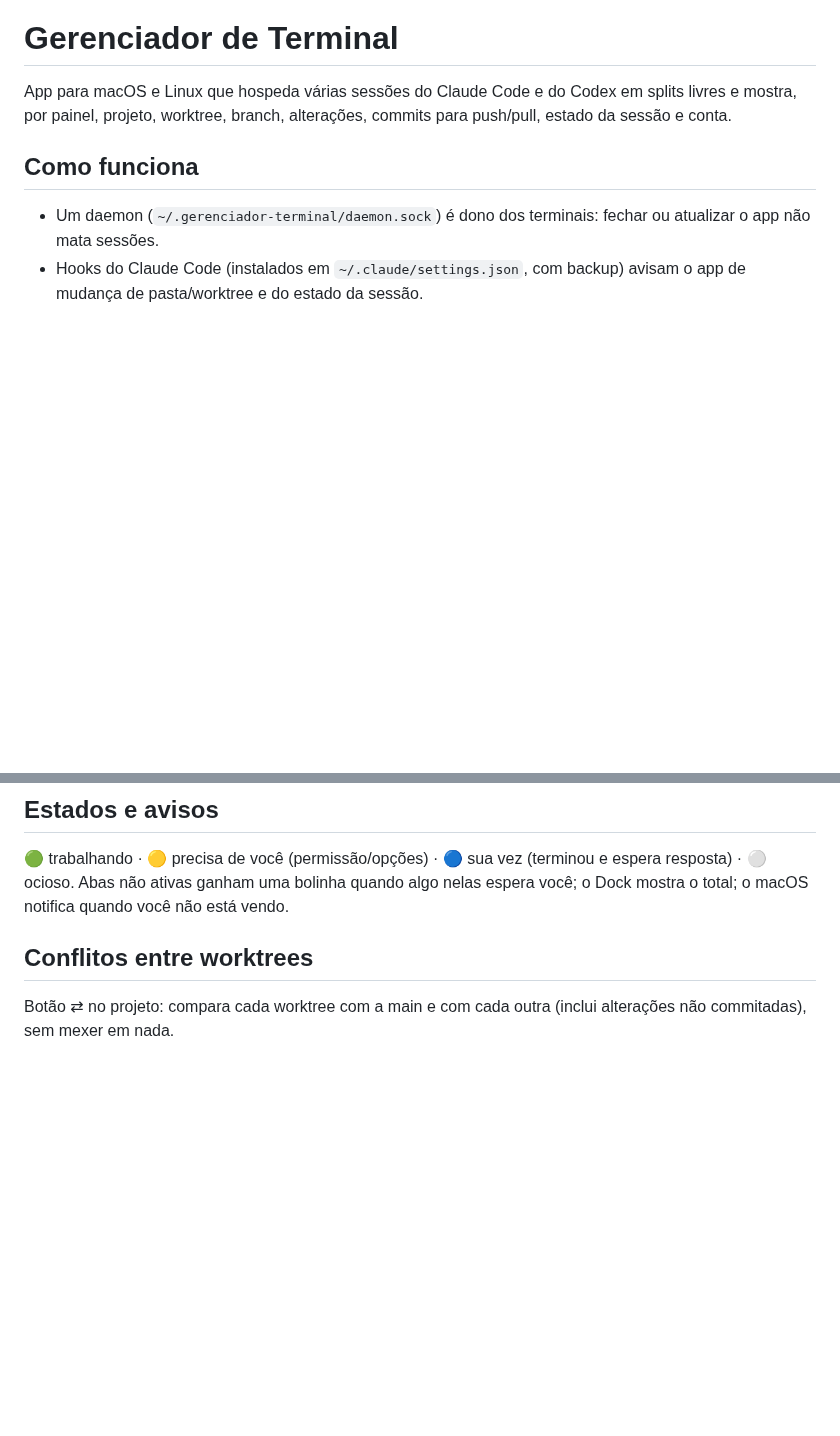
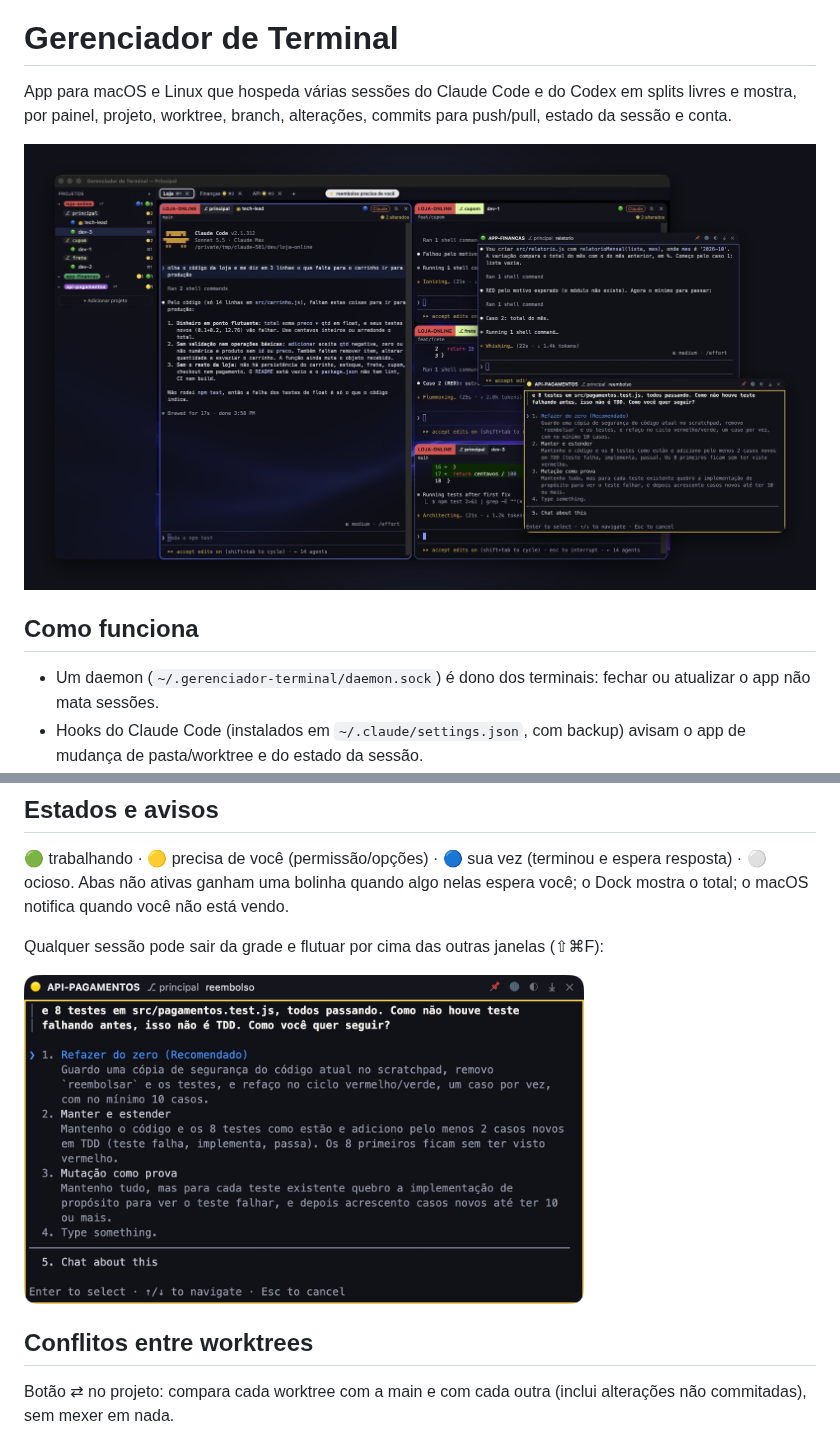
Before and after one commit to misasoares/gerenciador-de-terminal, a Markdown page: README.md, 2 parts joined by grey strips. Drawn GitHub-style; pictures changed too: docs/imagens/flutuante.jpg (added), docs/imagens/painel.jpg (added); blank space fills up the shorter version.

Commit message:
docs: imagens do app no README

```diff
--- a/README.md
+++ b/README.md
@@ -2,6 +2,8 @@
 
 App para macOS e Linux que hospeda várias sessões do Claude Code e do Codex em splits livres e mostra, por painel,
 projeto, worktree, branch, alterações, commits para push/pull, estado da sessão e conta.
+
+![Sete sessões do Claude Code: o tech-lead esperando resposta, três devs trabalhando cada um na sua worktree e duas janelas desencaixadas, uma delas pedindo resposta](docs/imagens/painel.jpg)
 
 ## Como funciona
 - Um daemon (`~/.gerenciador-terminal/daemon.sock`) é dono dos terminais: fechar ou atualizar o app não mata sessões.
@@ -20,6 +22,10 @@ projeto, worktree, branch, alterações, commits para push/pull, estado da sess
 ## Estados e avisos
 🟢 trabalhando · 🟡 precisa de você (permissão/opções) · 🔵 sua vez (terminou e espera resposta) · ⚪ ocioso.
 Abas não ativas ganham uma bolinha quando algo nelas espera você; o Dock mostra o total; o macOS notifica quando você não está vendo.
+
+Qualquer sessão pode sair da grade e flutuar por cima das outras janelas (⇧⌘F):
+
+<img src="docs/imagens/flutuante.jpg" width="560" alt="Janela flutuante de uma sessão pedindo resposta">
 
 ## Conflitos entre worktrees
 Botão ⇄ no projeto: compara cada worktree com a main e com cada outra (inclui alterações não commitadas), sem mexer em nada.
```
Also changed, not shown: 3 other files.
